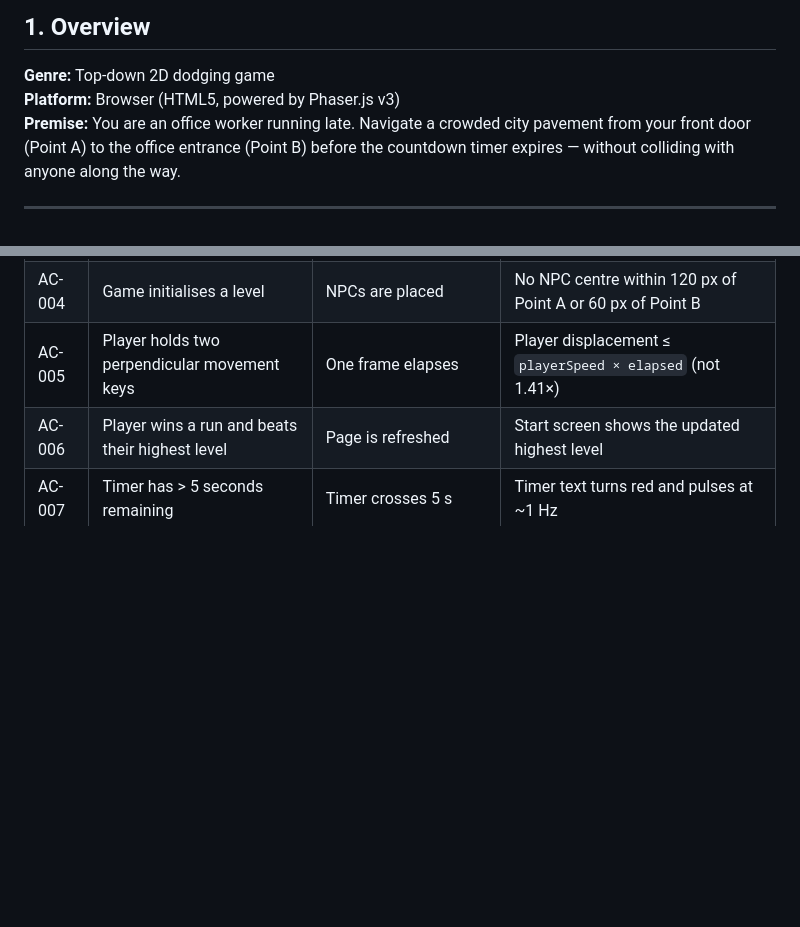
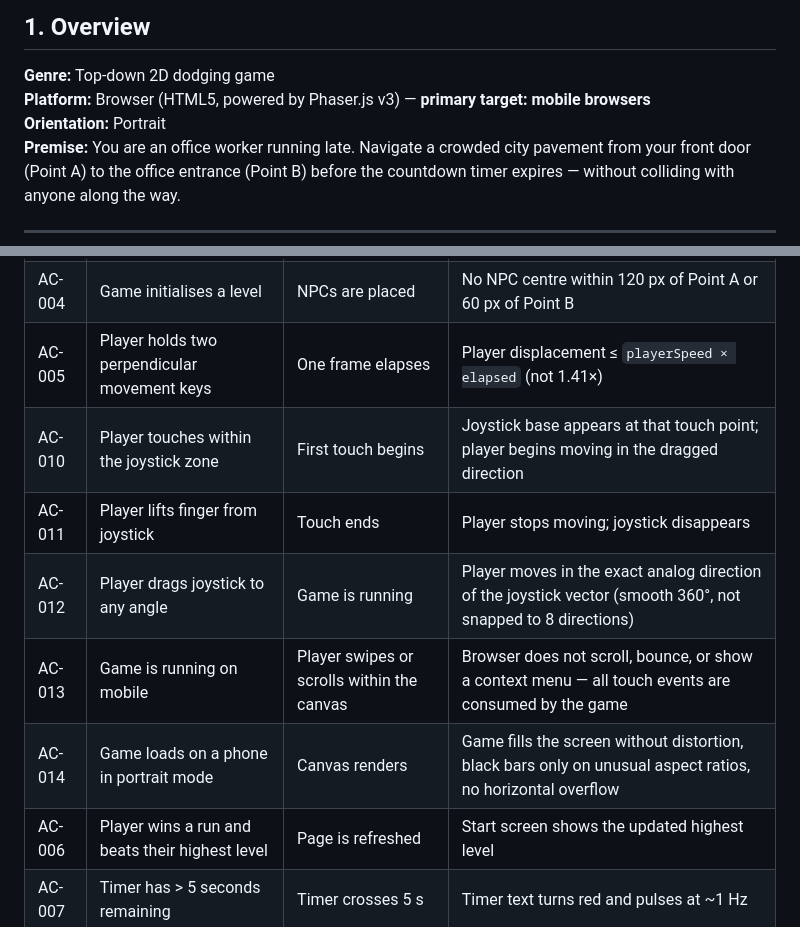
Before and after one commit to chris-ma/Rush-hour-run, a Markdown page: REQUIREMENTS.md, 2 parts joined by grey strips. Drawn GitHub-style; blank space fills up the shorter version.

```diff
--- a/REQUIREMENTS.md
+++ b/REQUIREMENTS.md
@@ -3,7 +3,8 @@
 ## 1. Overview
 
 **Genre:** Top-down 2D dodging game
-**Platform:** Browser (HTML5, powered by Phaser.js v3)
+**Platform:** Browser (HTML5, powered by Phaser.js v3) — **primary target: mobile browsers**
+**Orientation:** Portrait
 **Premise:** You are an office worker running late. Navigate a crowded city pavement from your front door (Point A) to the office entrance (Point B) before the countdown timer expires — without colliding with anyone along the way.
 
 ---
@@ -256,6 +295,11 @@ The following are explicitly excluded from this version to prevent scope creep:
 | AC-003 | Game is in PLAYING state | Timer reaches 0:00; player not at Point B | Transition to Game Over with "TOO LATE!" |
 | AC-004 | Game initialises a level | NPCs are placed | No NPC centre within 120 px of Point A or 60 px of Point B |
 | AC-005 | Player holds two perpendicular movement keys | One frame elapses | Player displacement ≤ `playerSpeed × elapsed` (not 1.41×) |
+| AC-010 | Player touches within the joystick zone | First touch begins | Joystick base appears at that touch point; player begins moving in the dragged direction |
+| AC-011 | Player lifts finger from joystick | Touch ends | Player stops moving; joystick disappears |
+| AC-012 | Player drags joystick to any angle | Game is running | Player moves in the exact analog direction of the joystick vector (smooth 360°, not snapped to 8 directions) |
+| AC-013 | Game is running on mobile | Player swipes or scrolls within the canvas | Browser does not scroll, bounce, or show a context menu — all touch events are consumed by the game |
+| AC-014 | Game loads on a phone in portrait mode | Canvas renders | Game fills the screen without distortion, black bars only on unusual aspect ratios, no horizontal overflow |
 | AC-006 | Player wins a run and beats their highest level | Page is refreshed | Start screen shows the updated highest level |
 | AC-007 | Timer has > 5 seconds remaining | Timer crosses 5 s | Timer text turns red and pulses at ~1 Hz |
 | AC-008 | Browser frame rate drops to 30 fps | Game is running | NPC and player move at the same real-world speed as at 60 fps |
```
Also changed, not shown: other parts of REQUIREMENTS.md (+51 -13 lines).
